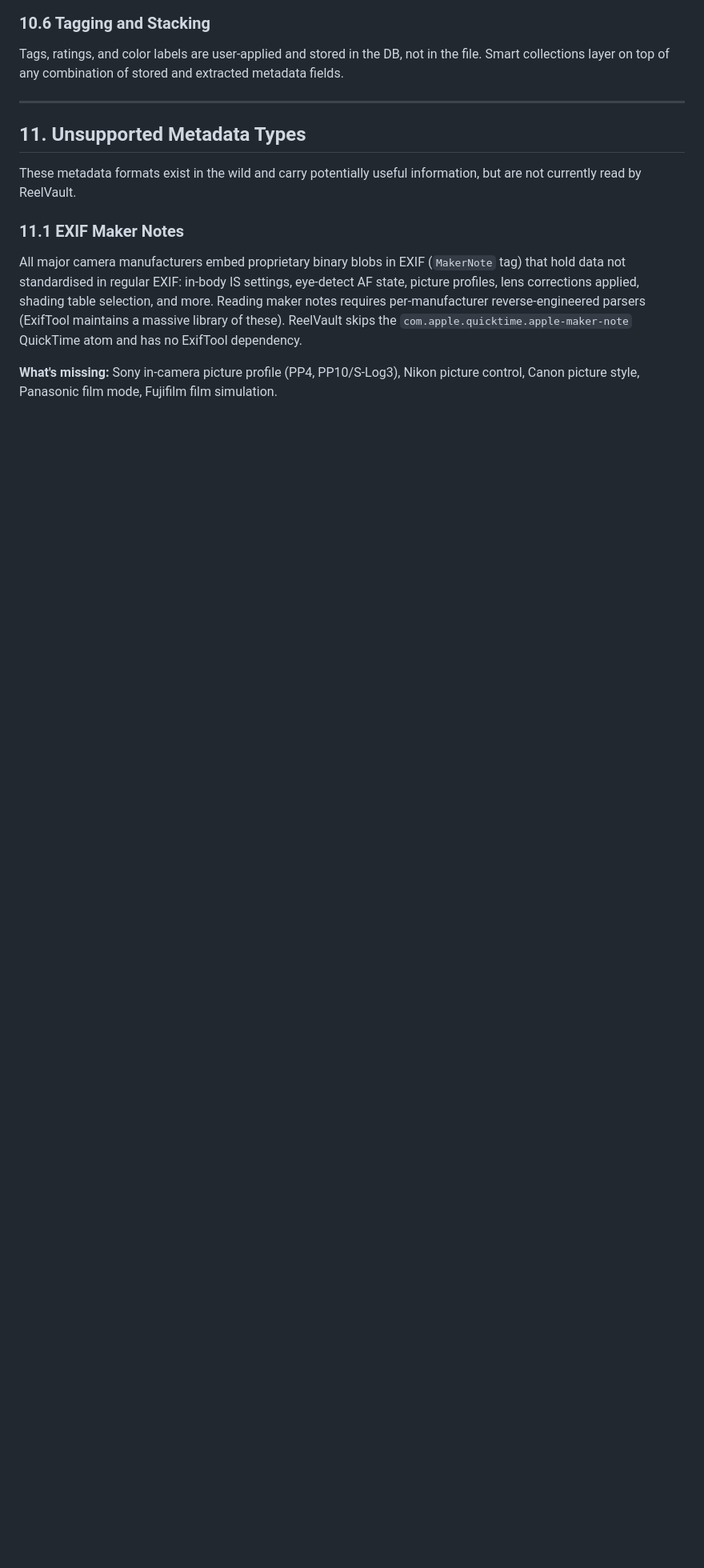
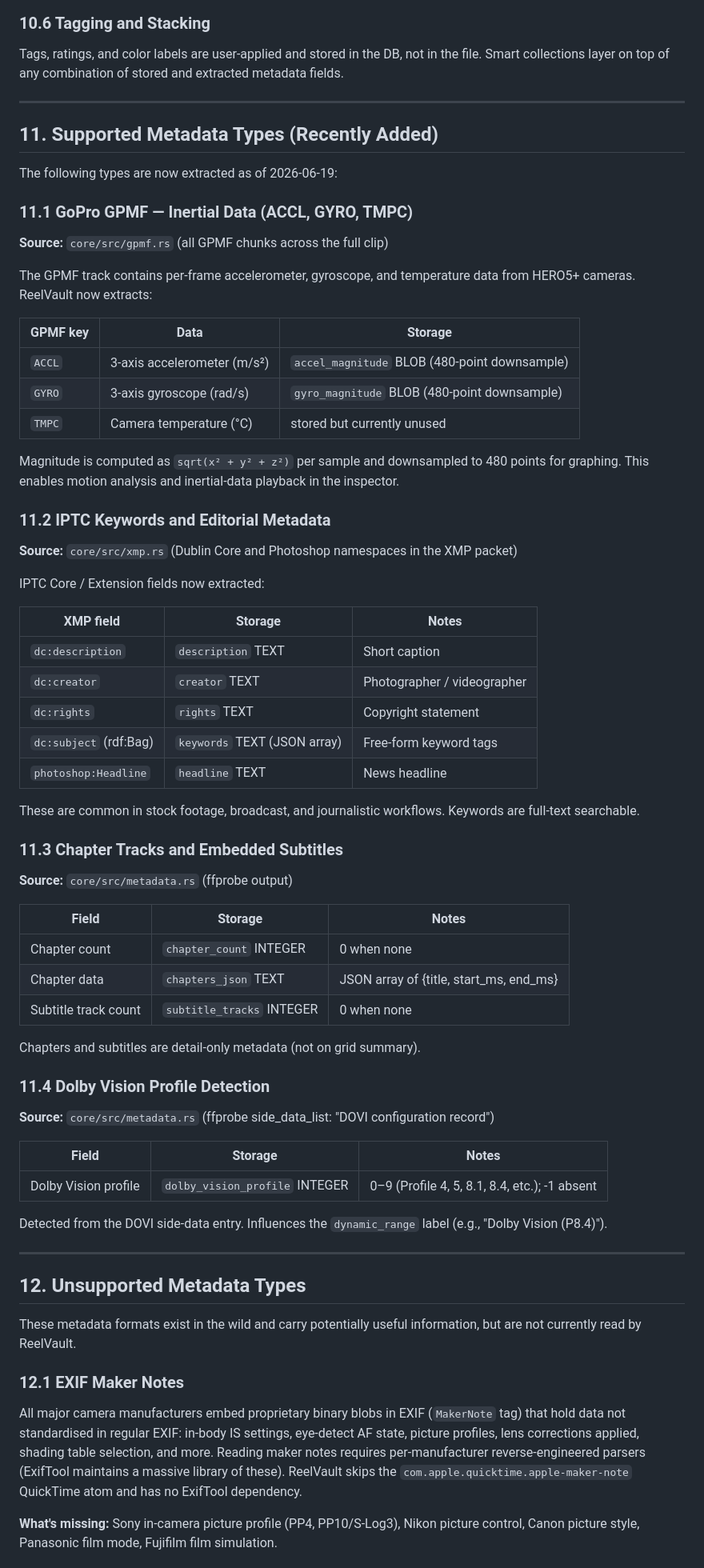
Before and after one commit to brianm998/ReelVault, a Markdown page: docs/METADATA.md, the part around one of its changes. Shown at 80% size. Drawn GitHub-style; blank space fills up the shorter version.

```diff
--- a/docs/METADATA.md
+++ b/docs/METADATA.md
@@ -559,11 +569,69 @@ Tags, ratings, and color labels are user-applied and stored in the DB, not in th
 
 ---
 
-## 11. Unsupported Metadata Types
+## 11. Supported Metadata Types (Recently Added)
+
+The following types are now extracted as of 2026-06-19:
+
+### 11.1 GoPro GPMF — Inertial Data (ACCL, GYRO, TMPC)
+
+**Source:** `core/src/gpmf.rs` (all GPMF chunks across the full clip)
+
+The GPMF track contains per-frame accelerometer, gyroscope, and temperature data from HERO5+ cameras. ReelVault now extracts:
+
+| GPMF key | Data | Storage |
+|---|---|---|
+| `ACCL` | 3-axis accelerometer (m/s²) | `accel_magnitude` BLOB (480-point downsample) |
+| `GYRO` | 3-axis gyroscope (rad/s) | `gyro_magnitude` BLOB (480-point downsample) |
+| `TMPC` | Camera temperature (°C) | stored but currently unused |
+
+Magnitude is computed as `sqrt(x² + y² + z²)` per sample and downsampled to 480 points for graphing. This enables motion analysis and inertial-data playback in the inspector.
+
+### 11.2 IPTC Keywords and Editorial Metadata
+
+**Source:** `core/src/xmp.rs` (Dublin Core and Photoshop namespaces in the XMP packet)
+
+IPTC Core / Extension fields now extracted:
+
+| XMP field | Storage | Notes |
+|---|---|---|
+| `dc:description` | `description` TEXT | Short caption |
+| `dc:creator` | `creator` TEXT | Photographer / videographer |
+| `dc:rights` | `rights` TEXT | Copyright statement |
+| `dc:subject` (rdf:Bag) | `keywords` TEXT (JSON array) | Free-form keyword tags |
+| `photoshop:Headline` | `headline` TEXT | News headline |
+
+These are common in stock footage, broadcast, and journalistic workflows. Keywords are full-text searchable.
+
+### 11.3 Chapter Tracks and Embedded Subtitles
+
+**Source:** `core/src/metadata.rs` (ffprobe output)
+
+| Field | Storage | Notes |
+|---|---|---|
+| Chapter count | `chapter_count` INTEGER | 0 when none |
+| Chapter data | `chapters_json` TEXT | JSON array of {title, start_ms, end_ms} |
+| Subtitle track count | `subtitle_tracks` INTEGER | 0 when none |
+
+Chapters and subtitles are detail-only metadata (not on grid summary).
+
+### 11.4 Dolby Vision Profile Detection
+
+**Source:** `core/src/metadata.rs` (ffprobe side_data_list: "DOVI configuration record")
+
+| Field | Storage | Notes |
+|---|---|---|
+| Dolby Vision profile | `dolby_vision_profile` INTEGER | 0–9 (Profile 4, 5, 8.1, 8.4, etc.); -1 absent |
+
+Detected from the DOVI side-data entry. Influences the `dynamic_range` label (e.g., "Dolby Vision (P8.4)").
+
+---
+
+## 12. Unsupported Metadata Types
 
 These metadata formats exist in the wild and carry potentially useful information, but are not currently read by ReelVault.
 
-### 11.1 EXIF Maker Notes
+### 12.1 EXIF Maker Notes
 
 All major camera manufacturers embed proprietary binary blobs in EXIF (`MakerNote` tag) that hold data not standardised in regular EXIF: in-body IS settings, eye-detect AF state, picture profiles, lens corrections applied, shading table selection, and more. Reading maker notes requires per-manufacturer reverse-engineered parsers (ExifTool maintains a massive library of these). ReelVault skips the `com.apple.quicktime.apple-maker-note` QuickTime atom and has no ExifTool dependency.
 
```
Also changed, not shown: other parts of docs/METADATA.md (+19 -9 lines).
